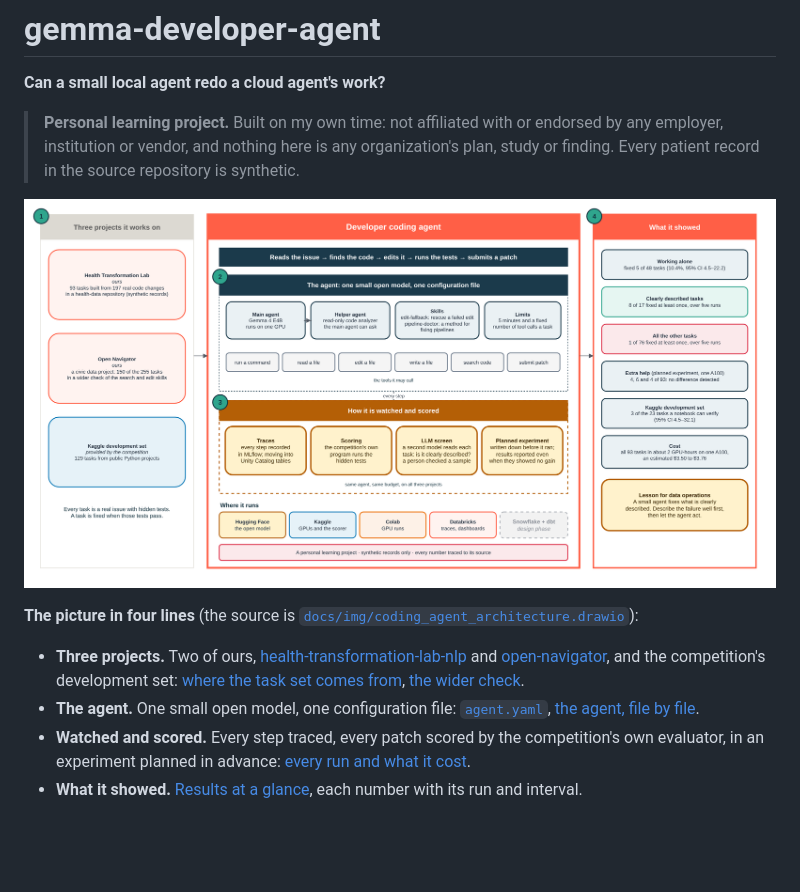
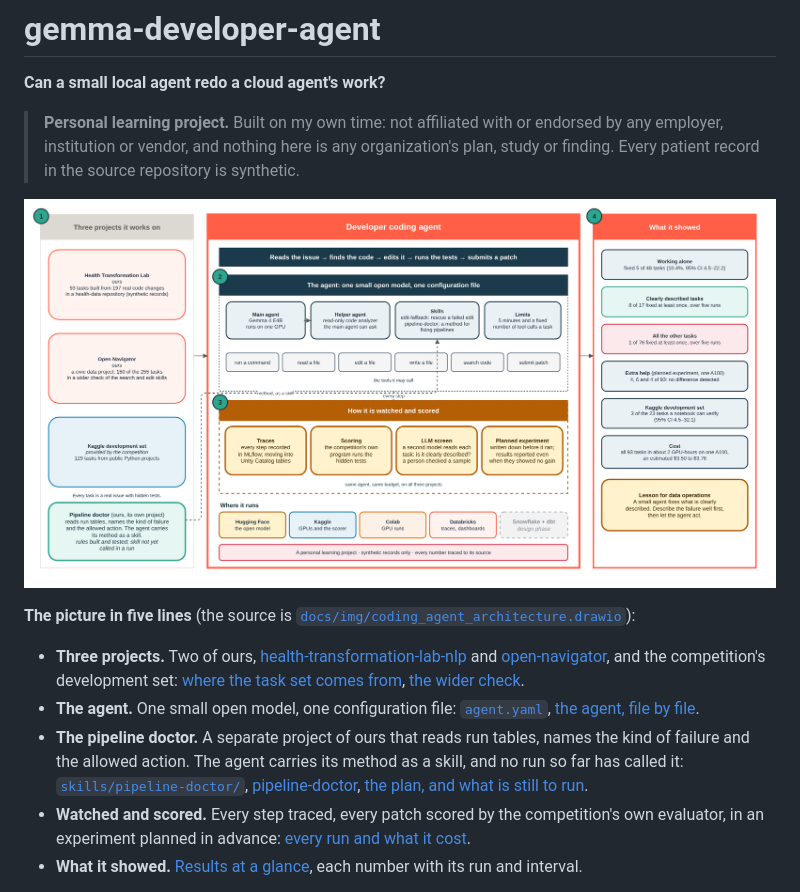
Before and after one commit to healthtransformationlab/gemma-developer-agent, a Markdown page: README.md, the part around the change. Rendered like a GitHub page; pictures changed too: docs/img/coding_agent_architecture.png; blank space fills up the shorter version.

Commit message:
Show the pipeline doctor on the picture and say how the agent uses it
The agent carries the doctor's method as a skill and no run has called it
yet; the picture and a fifth line now say so.

Refs #184

Co-Authored-By: Claude Fable 5.2 <noreply@anthropic.com>
Claude-Session: https://claude.ai/code/session_01MiKEPbiEr4nhssSMhupp2X

```diff
--- a/README.md
+++ b/README.md
@@ -5,12 +5,13 @@
 > vendor, and nothing here is any organization's plan, study or finding. Every patient record in the source repository
 > is synthetic.
 
-<a href="docs/img/coding_agent_architecture.png"><img src="docs/img/coding_agent_architecture.png" alt="The developer coding agent and the three projects it runs on. Left: Health Transformation Lab (93 tasks from 197 real code changes), Open Navigator (150 of the 255 tasks in a wider check of the search and edit skills) and the competition's development set (129 tasks). Centre: the agent, Gemma 4 E4B with a read-only helper agent, two skills, a five-minute budget and its tools; below it, how it is watched and scored: traces, the competition's evaluator, an AI screen of the tasks and a pre-registered experiment; it runs on Hugging Face, Kaggle, Colab and Databricks, with Snowflake and dbt in the design phase. Right: what the runs showed, as in Results at a glance below."></a>
+<a href="docs/img/coding_agent_architecture.png"><img src="docs/img/coding_agent_architecture.png" alt="The developer coding agent and the three projects it runs on. Left: Health Transformation Lab (93 tasks from 197 real code changes), Open Navigator (150 of the 255 tasks in a wider check of the search and edit skills) and the competition's development set (129 tasks). Centre: the agent, Gemma 4 E4B with a read-only helper agent, two skills, a five-minute budget and its tools; below it, how it is watched and scored: traces, the competition's evaluator, an AI screen of the tasks and a pre-registered experiment; it runs on Hugging Face, Kaggle, Colab and Databricks, with Snowflake and dbt in the design phase. Bottom left: the pipeline doctor, a separate project whose method the agent carries as a skill, not yet called in a run. Right: what the runs showed, as in Results at a glance below."></a>
 
-**The picture in four lines** (the source is [`docs/img/coding_agent_architecture.drawio`](docs/img/coding_agent_architecture.drawio)):
+**The picture in five lines** (the source is [`docs/img/coding_agent_architecture.drawio`](docs/img/coding_agent_architecture.drawio)):
 
 - **Three projects.** Two of ours, [health-transformation-lab-nlp](https://github.com/healthtransformationlab/health-transformation-lab-nlp) and [open-navigator](https://github.com/getcommunityone/open-navigator), and the competition's development set: [where the task set comes from](#what-has-been-run-and-what-it-cost), [the wider check](docs/leaderboard-plan.md).
 - **The agent.** One small open model, one configuration file: [`agent.yaml`](agent.yaml), [the agent, file by file](docs/agent_walkthrough.md).
+- **The pipeline doctor.** A separate project of ours that reads run tables, names the kind of failure and the allowed action. The agent carries its method as a skill, and no run so far has called it: [`skills/pipeline-doctor/`](skills/pipeline-doctor/SKILL.md), [pipeline-doctor](https://github.com/healthtransformationlab/pipeline-doctor), [the plan, and what is still to run](#what-has-been-run-and-what-it-cost).
 - **Watched and scored.** Every step traced, every patch scored by the competition's own evaluator, in an experiment planned in advance: [every run and what it cost](#what-has-been-run-and-what-it-cost).
 - **What it showed.** [Results at a glance](#results-at-a-glance), each number with its run and interval.
 
```
Also changed, not shown: pull_requests/pr-185-review.md (+2 -0 lines), 1 other file.
